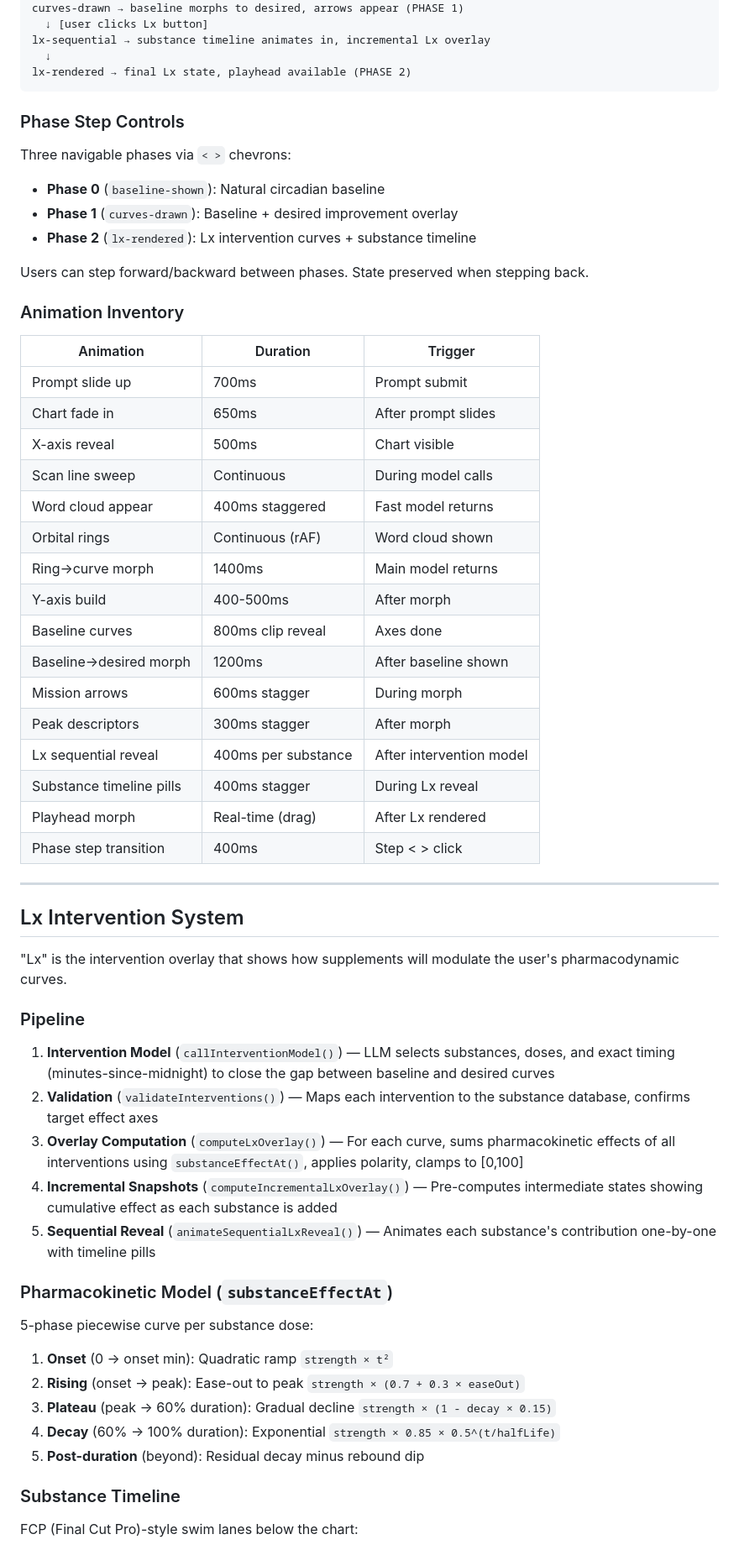
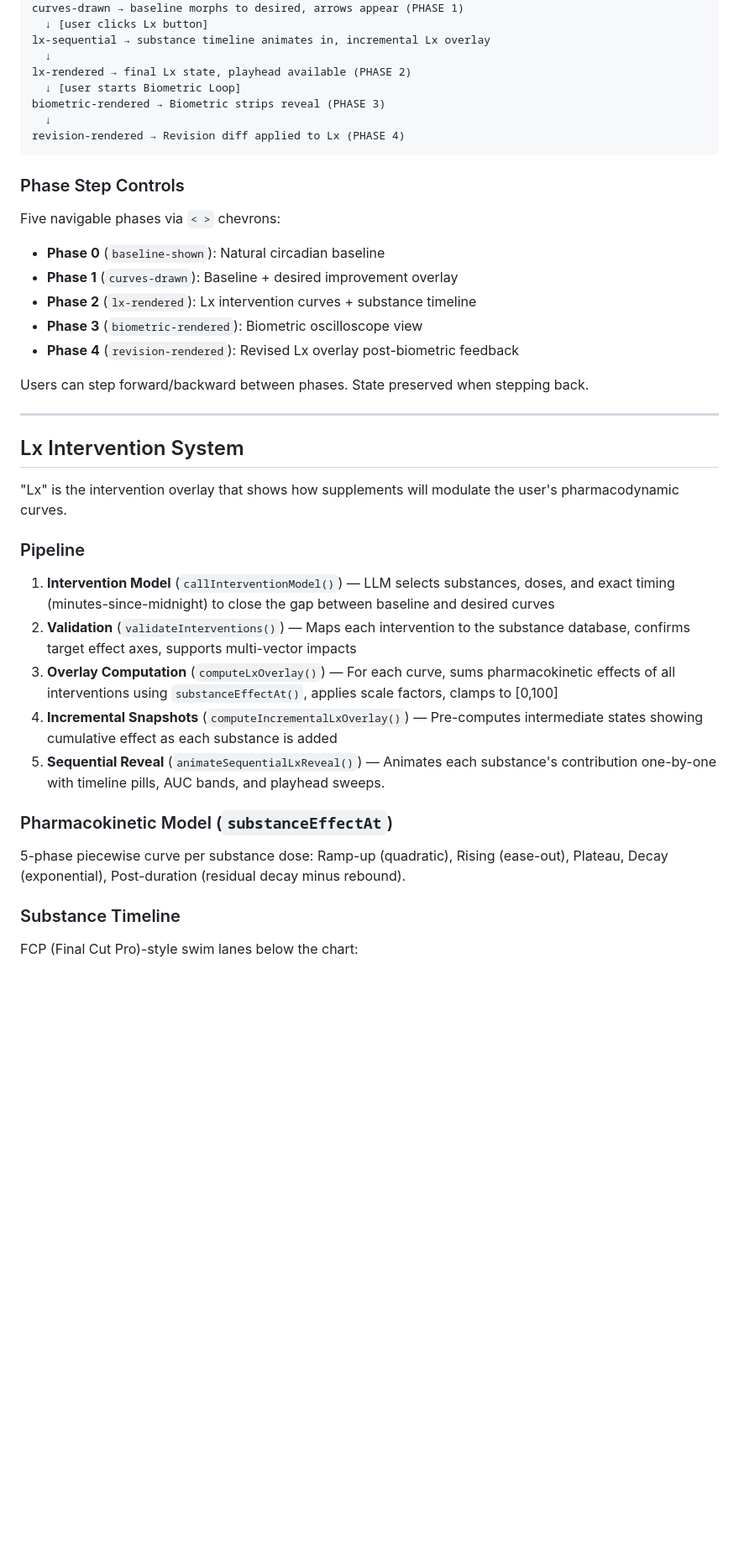
Before and after one commit to Kelgum/Cortex-Loop-webapp-2, a Markdown page: CLAUDE.md, the part around one of its changes. Shown at 84% size. GitHub-like rendering; blank space fills up the shorter version.

````diff
--- a/CLAUDE.md
+++ b/CLAUDE.md
@@ -223,37 +229,22 @@ curves-drawn → baseline morphs to desired, arrows appear (PHASE 1)
 lx-sequential → substance timeline animates in, incremental Lx overlay
   ↓
 lx-rendered → final Lx state, playhead available (PHASE 2)
+  ↓ [user starts Biometric Loop]
+biometric-rendered → Biometric strips reveal (PHASE 3)
+  ↓
+revision-rendered → Revision diff applied to Lx (PHASE 4)
 ```
 
 ### Phase Step Controls
 
-Three navigable phases via `< >` chevrons:
+Five navigable phases via `< >` chevrons:
 - **Phase 0** (`baseline-shown`): Natural circadian baseline
 - **Phase 1** (`curves-drawn`): Baseline + desired improvement overlay
 - **Phase 2** (`lx-rendered`): Lx intervention curves + substance timeline
+- **Phase 3** (`biometric-rendered`): Biometric oscilloscope view
+- **Phase 4** (`revision-rendered`): Revised Lx overlay post-biometric feedback
 
 Users can step forward/backward between phases. State preserved when stepping back.
-
-### Animation Inventory
-
-| Animation | Duration | Trigger |
-|-----------|----------|---------|
-| Prompt slide up | 700ms | Prompt submit |
-| Chart fade in | 650ms | After prompt slides |
-| X-axis reveal | 500ms | Chart visible |
-| Scan line sweep | Continuous | During model calls |
-| Word cloud appear | 400ms staggered | Fast model returns |
-| Orbital rings | Continuous (rAF) | Word cloud shown |
-| Ring→curve morph | 1400ms | Main model returns |
-| Y-axis build | 400-500ms | After morph |
-| Baseline curves | 800ms clip reveal | Axes done |
-| Baseline→desired morph | 1200ms | After baseline shown |
-| Mission arrows | 600ms stagger | During morph |
-| Peak descriptors | 300ms stagger | After morph |
-| Lx sequential reveal | 400ms per substance | After intervention model |
-| Substance timeline pills | 400ms stagger | During Lx reveal |
-| Playhead morph | Real-time (drag) | After Lx rendered |
-| Phase step transition | 400ms | Step < > click |
 
 ---
 
@@ -264,20 +255,14 @@ Users can step forward/backward between phases. State preserved when stepping ba
 ### Pipeline
 
 1. **Intervention Model** (`callInterventionModel()`) — LLM selects substances, doses, and exact timing (minutes-since-midnight) to close the gap between baseline and desired curves
-2. **Validation** (`validateInterventions()`) — Maps each intervention to the substance database, confirms target effect axes
-3. **Overlay Computation** (`computeLxOverlay()`) — For each curve, sums pharmacokinetic effects of all interventions using `substanceEffectAt()`, applies polarity, clamps to [0,100]
+2. **Validation** (`validateInterventions()`) — Maps each intervention to the substance database, confirms target effect axes, supports multi-vector impacts
+3. **Overlay Computation** (`computeLxOverlay()`) — For each curve, sums pharmacokinetic effects of all interventions using `substanceEffectAt()`, applies scale factors, clamps to [0,100]
 4. **Incremental Snapshots** (`computeIncrementalLxOverlay()`) — Pre-computes intermediate states showing cumulative effect as each substance is added
-5. **Sequential Reveal** (`animateSequentialLxReveal()`) — Animates each substance's contribution one-by-one with timeline pills
+5. **Sequential Reveal** (`animateSequentialLxReveal()`) — Animates each substance's contribution one-by-one with timeline pills, AUC bands, and playhead sweeps.
 
 ### Pharmacokinetic Model (`substanceEffectAt`)
 
-5-phase piecewise curve per substance dose:
-
-1. **Onset** (0 → onset min): Quadratic ramp `strength × t²`
-2. **Rising** (onset → peak): Ease-out to peak `strength × (0.7 + 0.3 × easeOut)`
-3. **Plateau** (peak → 60% duration): Gradual decline `strength × (1 - decay × 0.15)`
-4. **Decay** (60% → 100% duration): Exponential `strength × 0.85 × 0.5^(t/halfLife)`
-5. **Post-duration** (beyond): Residual decay minus rebound dip
+5-phase piecewise curve per substance dose: Ramp-up (quadratic), Rising (ease-out), Plateau, Decay (exponential), Post-duration (residual decay minus rebound).
 
 ### Substance Timeline
 
````
Also changed, not shown: other parts of CLAUDE.md (+92 -159 lines).
